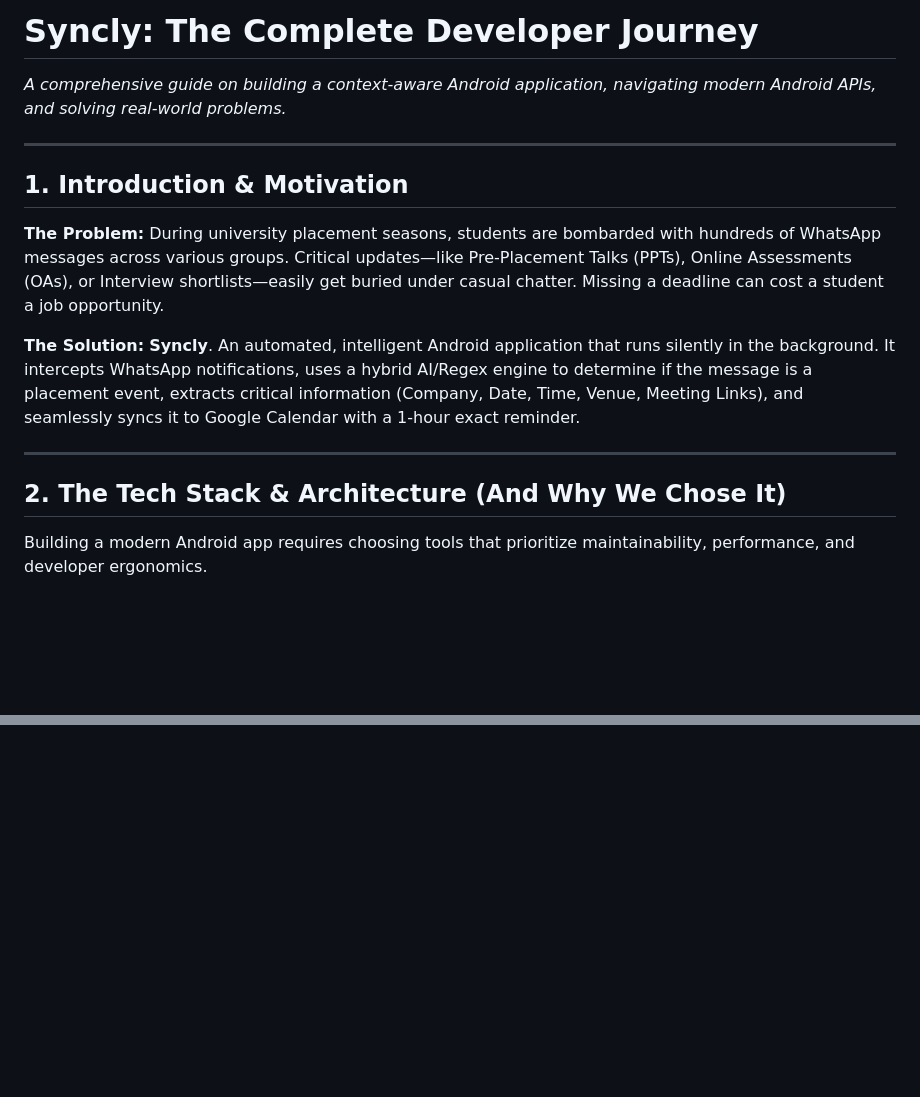
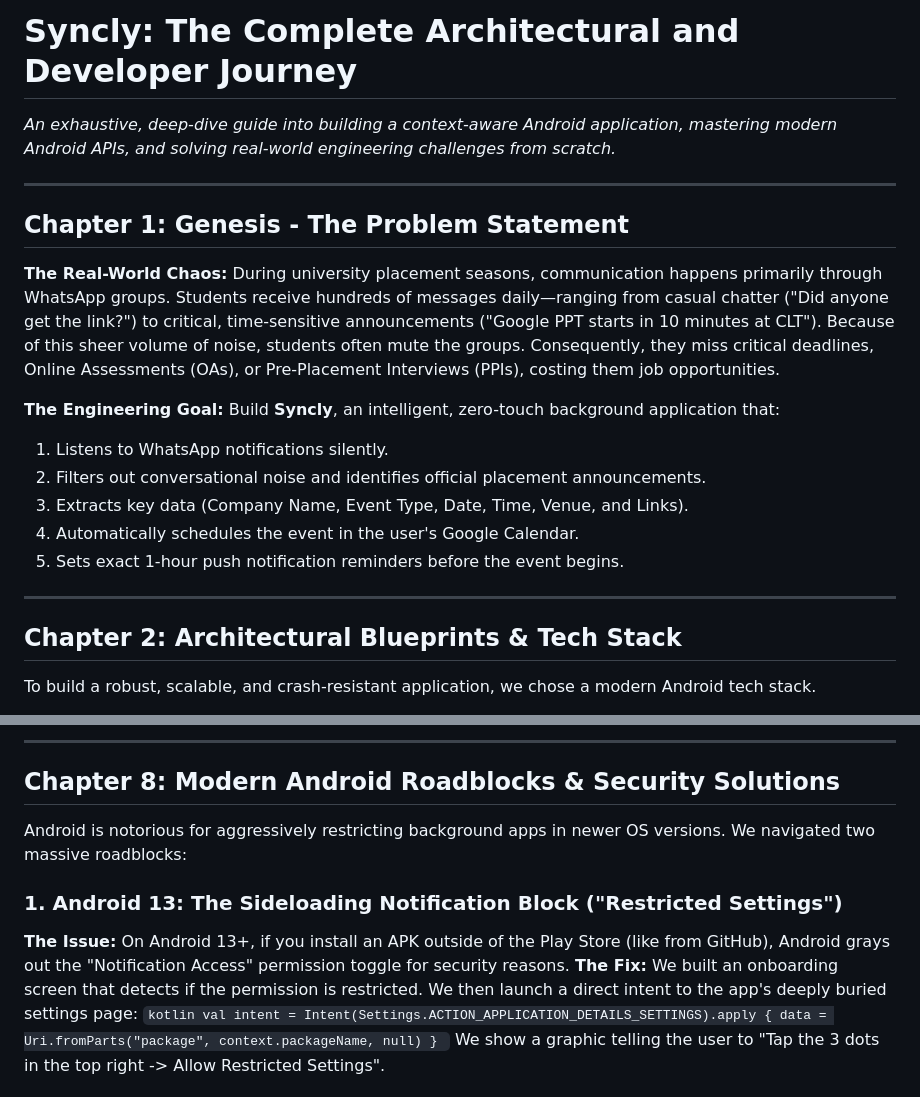
Before and after one commit to RUTWIK113/syncly, a Markdown page: DEVELOPER_JOURNEY.md, 2 parts joined by grey strips. Drawn GitHub-style; blank space fills up the shorter version.

```diff
--- a/DEVELOPER_JOURNEY.md
+++ b/DEVELOPER_JOURNEY.md
@@ -1,18 +1,26 @@
-# Syncly: The Complete Developer Journey
+# Syncly: The Complete Architectural and Developer Journey
 
-*A comprehensive guide on building a context-aware Android application, navigating modern Android APIs, and solving real-world problems.*
+*An exhaustive, deep-dive guide into building a context-aware Android application, mastering modern Android APIs, and solving real-world engineering challenges from scratch.*
 
 ---
 
-## 1. Introduction & Motivation
+## Chapter 1: Genesis - The Problem Statement
 
-**The Problem:** During university placement seasons, students are bombarded with hundreds of WhatsApp messages across various groups. Critical updates—like Pre-Placement Talks (PPTs), Online Assessments (OAs), or Interview shortlists—easily get buried under casual chatter. Missing a deadline can cost a student a job opportunity.
+**The Real-World Chaos:**
+During university placement seasons, communication happens primarily through WhatsApp groups. Students receive hundreds of messages daily—ranging from casual chatter ("Did anyone get the link?") to critical, time-sensitive announcements ("Google PPT starts in 10 minutes at CLT").
+Because of this sheer volume of noise, students often mute the groups. Consequently, they miss critical deadlines, Online Assessments (OAs), or Pre-Placement Interviews (PPIs), costing them job opportunities.
 
-**The Solution:** **Syncly**. An automated, intelligent Android application that runs silently in the background. It intercepts WhatsApp notifications, uses a hybrid AI/Regex engine to determine if the message is a placement event, extracts critical information (Company, Date, Time, Venue, Meeting Links), and seamlessly syncs it to Google Calendar with a 1-hour exact reminder.
+**The Engineering Goal:**
+Build **Syncly**, an intelligent, zero-touch background application that:
+1. Listens to WhatsApp notifications silently.
+2. Filters out conversational noise and identifies official placement announcements.
+3. Extracts key data (Company Name, Event Type, Date, Time, Venue, and Links).
+4. Automatically schedules the event in the user's Google Calendar.
+5. Sets exact 1-hour push notification reminders before the event begins.
 
 ---
 
-## 2. The Tech Stack & Architecture (And Why We Chose It)
+## Chapter 2: Architectural Blueprints & Tech Stack
 
-Building a modern Android app requires choosing tools that prioritize maintainability, performance, and developer ergonomics.
+To build a robust, scalable, and crash-resistant application, we chose a modern Android tech stack.
 
@@ -111,0 +157,16 @@ If you are learning Android development by reading this repository, keep these c
+---
+
+## Chapter 8: Modern Android Roadblocks & Security Solutions
+
+Android is notorious for aggressively restricting background apps in newer OS versions. We navigated two massive roadblocks:
+
+### 1. Android 13: The Sideloading Notification Block ("Restricted Settings")
+**The Issue:** On Android 13+, if you install an APK outside of the Play Store (like from GitHub), Android grays out the "Notification Access" permission toggle for security reasons.
+**The Fix:** We built an onboarding screen that detects if the permission is restricted. We then launch a direct intent to the app's deeply buried settings page:
+`kotlin
+val intent = Intent(Settings.ACTION_APPLICATION_DETAILS_SETTINGS).apply {
+    data = Uri.fromParts("package", context.packageName, null)
+}
+`
+We show a graphic telling the user to "Tap the 3 dots in the top right -> Allow Restricted Settings".
+
```
Also changed, not shown: other parts of DEVELOPER_JOURNEY.md (+136 -68 lines).
